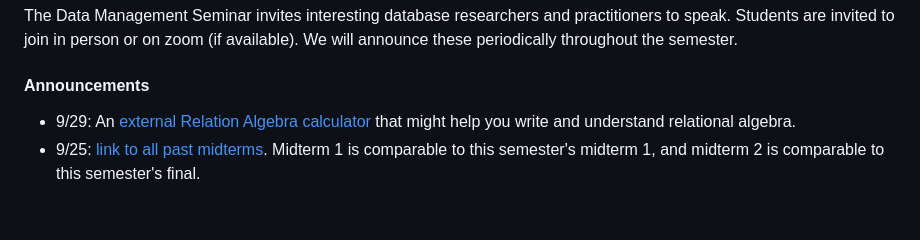
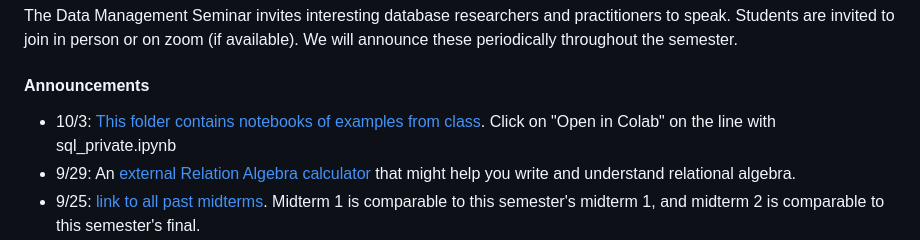
Before and after one commit to w4111/w4111.github.io, a Markdown page: index.md, the part around the change. Drawn GitHub-style; blank space fills up the shorter version.

Commit message:
lazy commit msg

```diff
--- a/index.md
+++ b/index.md
@@ -25,6 +25,7 @@ Developed by others:
 #### Announcements
 
 
+* 10/3: [This folder contains notebooks of examples from class](https://github.com/w4111/w4111.github.io/tree/main/src/notebooks).   Click on "Open in Colab" on the line with sql_private.ipynb
 * 9/29: An [external Relation Algebra calculator](http://dbis-uibk.github.io/relax/calc.htm#) that might help you write and understand relational algebra.
 * 9/25: [link to all past midterms](https://github.com/w4111/w4111.github.io/tree/main/files/reading).  Midterm 1 is comparable to this semester's midterm 1, and midterm 2 is comparable to this semester's final.
 * 9/23: Notebook examples used in class [can be found here](https://colab.research.google.com/github/w4111/w4111.github.io/blob/master/src/notebooks/ertosql_private.ipynb).   Click on "Open in Colab" on the line with ertosql_private.ipynb
```
